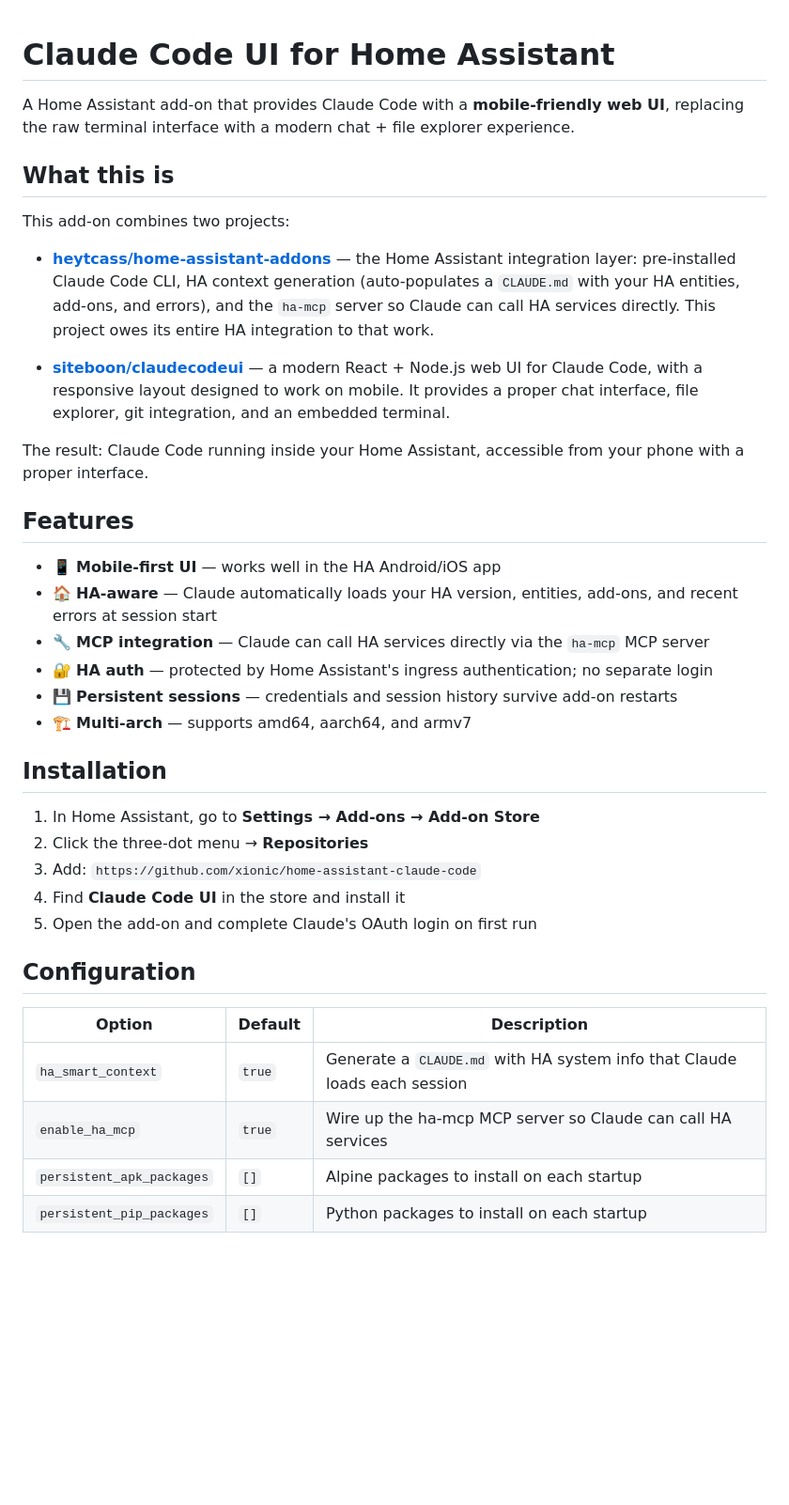
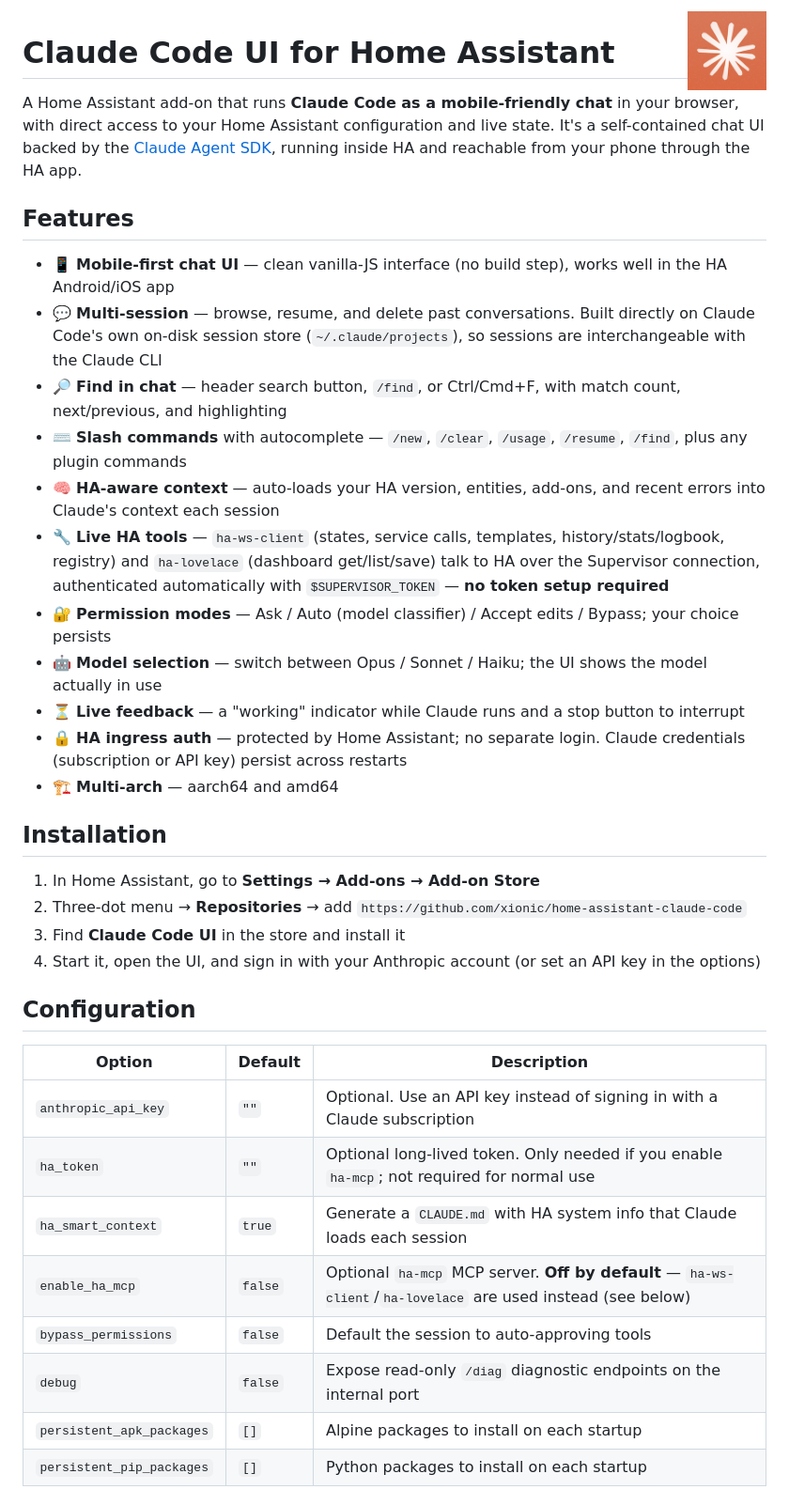
Before and after one commit to xionic/home-assistant-claude-code, a Markdown page: README.md, the part around one of its changes. Shown at 94% size. Drawn GitHub-style; pictures changed too: claude-code-ui/icon.png (added); blank space fills up the shorter version.

```diff
--- a/README.md
+++ b/README.md
@@ -1,39 +1,42 @@
+<img src="claude-code-ui/icon.png" width="84" align="right" alt="Claude">
+
 # Claude Code UI for Home Assistant
 
-A Home Assistant add-on that provides Claude Code with a **mobile-friendly web UI**, replacing the raw terminal interface with a modern chat + file explorer experience.
-
-## What this is
-
-This add-on combines two projects:
-
-- **[heytcass/home-assistant-addons](https://github.com/heytcass/home-assistant-addons)** — the Home Assistant integration layer: pre-installed Claude Code CLI, HA context generation (auto-populates a `CLAUDE.md` with your HA entities, add-ons, and errors), and the `ha-mcp` server so Claude can call HA services directly. This project owes its entire HA integration to that work.
-
-- **[siteboon/claudecodeui](https://github.com/siteboon/claudecodeui)** — a modern React + Node.js web UI for Claude Code, with a responsive layout designed to work on mobile. It provides a proper chat interface, file explorer, git integration, and an embedded terminal.
-
-The result: Claude Code running inside your Home Assistant, accessible from your phone with a proper interface.
+A Home Assistant add-on that runs **Claude Code as a mobile-friendly chat** in your
+browser, with direct access to your Home Assistant configuration and live state.
+It's a self-contained chat UI backed by the [Claude Agent SDK](https://docs.anthropic.com/en/api/agent-sdk),
+running inside HA and reachable from your phone through the HA app.
 
 ## Features
 
-- 📱 **Mobile-first UI** — works well in the HA Android/iOS app
-- 🏠 **HA-aware** — Claude automatically loads your HA version, entities, add-ons, and recent errors at session start
-- 🔧 **MCP integration** — Claude can call HA services directly via the `ha-mcp` MCP server
-- 🔐 **HA auth** — protected by Home Assistant's ingress authentication; no separate login
-- 💾 **Persistent sessions** — credentials and session history survive add-on restarts
-- 🏗️ **Multi-arch** — supports amd64, aarch64, and armv7
+- 📱 **Mobile-first chat UI** — clean vanilla-JS interface (no build step), works well in the HA Android/iOS app
+- 💬 **Multi-session** — browse, resume, and delete past conversations. Built directly on Claude Code's own on-disk session store (`~/.claude/projects`), so sessions are interchangeable with the Claude CLI
+- 🔎 **Find in chat** — header search button, `/find`, or Ctrl/Cmd+F, with match count, next/previous, and highlighting
+- ⌨️ **Slash commands** with autocomplete — `/new`, `/clear`, `/usage`, `/resume`, `/find`, plus any plugin commands
+- 🧠 **HA-aware context** — auto-loads your HA version, entities, add-ons, and recent errors into Claude's context each session
+- 🔧 **Live HA tools** — `ha-ws-client` (states, service calls, templates, history/stats/logbook, registry) and `ha-lovelace` (dashboard get/list/save) talk to HA over the Supervisor connection, authenticated automatically with `$SUPERVISOR_TOKEN` — **no token setup required**
+- 🔐 **Permission modes** — Ask / Auto (model classifier) / Accept edits / Bypass; your choice persists
+- 🤖 **Model selection** — switch between Opus / Sonnet / Haiku; the UI shows the model actually in use
+- ⏳ **Live feedback** — a "working" indicator while Claude runs and a stop button to interrupt
+- 🔒 **HA ingress auth** — protected by Home Assistant; no separate login. Claude credentials (subscription or API key) persist across restarts
+- 🏗️ **Multi-arch** — aarch64 and amd64
 
 ## Installation
 
 1. In Home Assistant, go to **Settings → Add-ons → Add-on Store**
-2. Click the three-dot menu → **Repositories**
-3. Add: `https://github.com/xionic/home-assistant-claude-code`
-4. Find **Claude Code UI** in the store and install it
-5. Open the add-on and complete Claude's OAuth login on first run
+2. Three-dot menu → **Repositories** → add `https://github.com/xionic/home-assistant-claude-code`
+3. Find **Claude Code UI** in the store and install it
+4. Start it, open the UI, and sign in with your Anthropic account (or set an API key in the options)
 
 ## Configuration
 
 | Option | Default | Description |
 |--------|---------|-------------|
+| `anthropic_api_key` | `""` | Optional. Use an API key instead of signing in with a Claude subscription |
+| `ha_token` | `""` | Optional long-lived token. Only needed if you enable `ha-mcp`; not required for normal use |
 | `ha_smart_context` | `true` | Generate a `CLAUDE.md` with HA system info that Claude loads each session |
-| `enable_ha_mcp` | `true` | Wire up the ha-mcp MCP server so Claude can call HA services |
+| `enable_ha_mcp` | `false` | Optional `ha-mcp` MCP server. **Off by default** — `ha-ws-client`/`ha-lovelace` are used instead (see below) |
+| `bypass_permissions` | `false` | Default the session to auto-approving tools |
+| `debug` | `false` | Expose read-only `/diag` diagnostic endpoints on the internal port |
 | `persistent_apk_packages` | `[]` | Alpine packages to install on each startup |
 | `persistent_pip_packages` | `[]` | Python packages to install on each startup |
```
Also changed, not shown: other parts of README.md (+26 -18 lines), claude-code-ui/logo.png (added), 1 other file.
